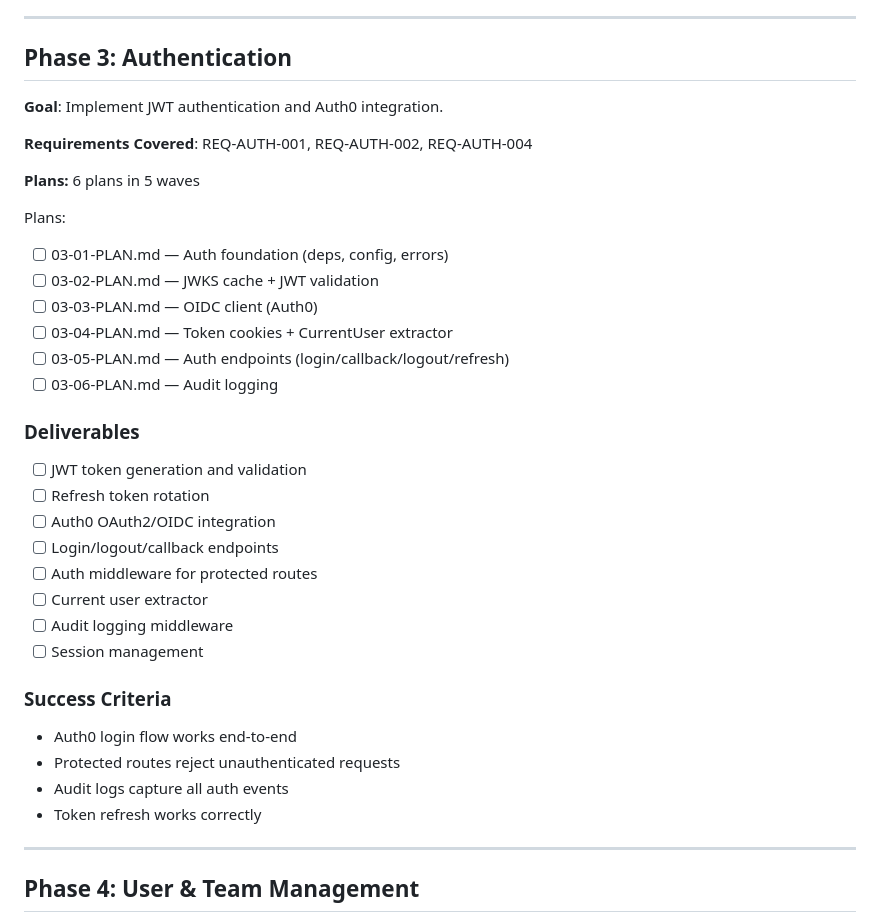
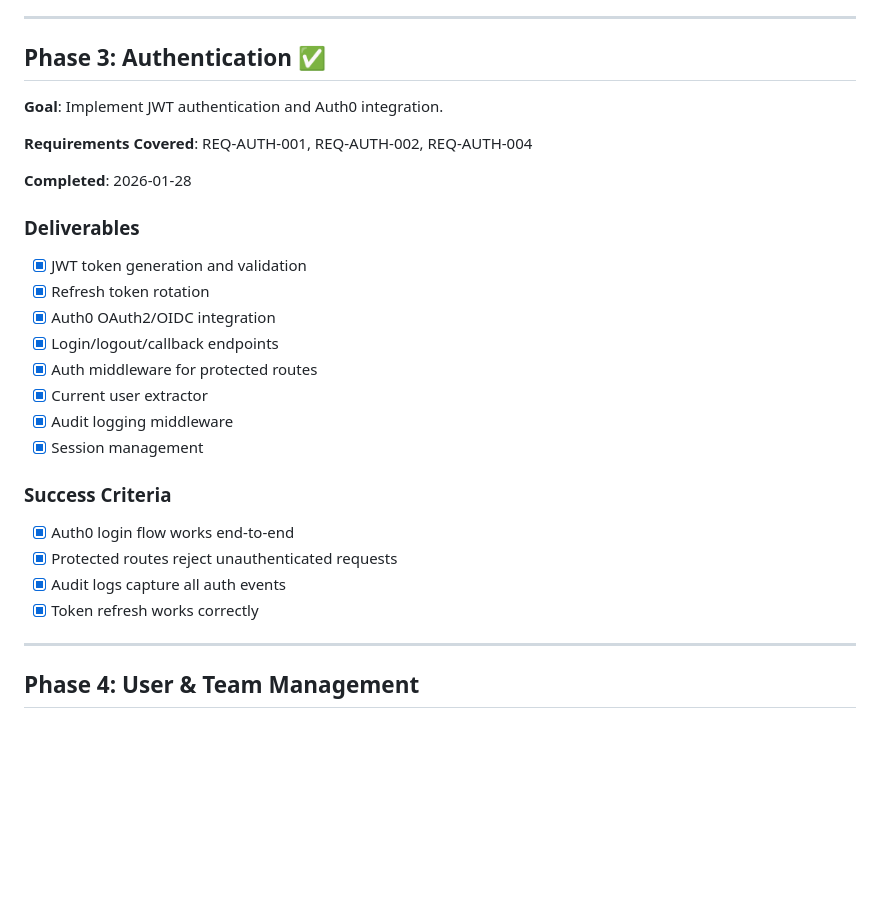
Before and after one commit to parthspatel/glyph, a Markdown page: .planning/ROADMAP.md, the part around the change. Drawn GitHub-style; blank space fills up the shorter version.

```diff
--- a/.planning/ROADMAP.md
+++ b/.planning/ROADMAP.md
@@ -75,37 +75,29 @@
 
 ---
 
-## Phase 3: Authentication
+## Phase 3: Authentication ✅
 
 **Goal**: Implement JWT authentication and Auth0 integration.
 
 **Requirements Covered**: REQ-AUTH-001, REQ-AUTH-002, REQ-AUTH-004
 
-**Plans:** 6 plans in 5 waves
-
-Plans:
-- [ ] 03-01-PLAN.md — Auth foundation (deps, config, errors)
-- [ ] 03-02-PLAN.md — JWKS cache + JWT validation
-- [ ] 03-03-PLAN.md — OIDC client (Auth0)
-- [ ] 03-04-PLAN.md — Token cookies + CurrentUser extractor
-- [ ] 03-05-PLAN.md — Auth endpoints (login/callback/logout/refresh)
-- [ ] 03-06-PLAN.md — Audit logging
+**Completed**: 2026-01-28
 
 ### Deliverables
-- [ ] JWT token generation and validation
-- [ ] Refresh token rotation
-- [ ] Auth0 OAuth2/OIDC integration
-- [ ] Login/logout/callback endpoints
-- [ ] Auth middleware for protected routes
-- [ ] Current user extractor
-- [ ] Audit logging middleware
-- [ ] Session management
+- [x] JWT token generation and validation
+- [x] Refresh token rotation
+- [x] Auth0 OAuth2/OIDC integration
+- [x] Login/logout/callback endpoints
+- [x] Auth middleware for protected routes
+- [x] Current user extractor
+- [x] Audit logging middleware
+- [x] Session management
 
 ### Success Criteria
-- Auth0 login flow works end-to-end
-- Protected routes reject unauthenticated requests
-- Audit logs capture all auth events
-- Token refresh works correctly
+- [x] Auth0 login flow works end-to-end
+- [x] Protected routes reject unauthenticated requests
+- [x] Audit logs capture all auth events
+- [x] Token refresh works correctly
 
 ---
 
```
Also changed, not shown: .planning/STATE.md (+28 -24 lines), 1 other file.
